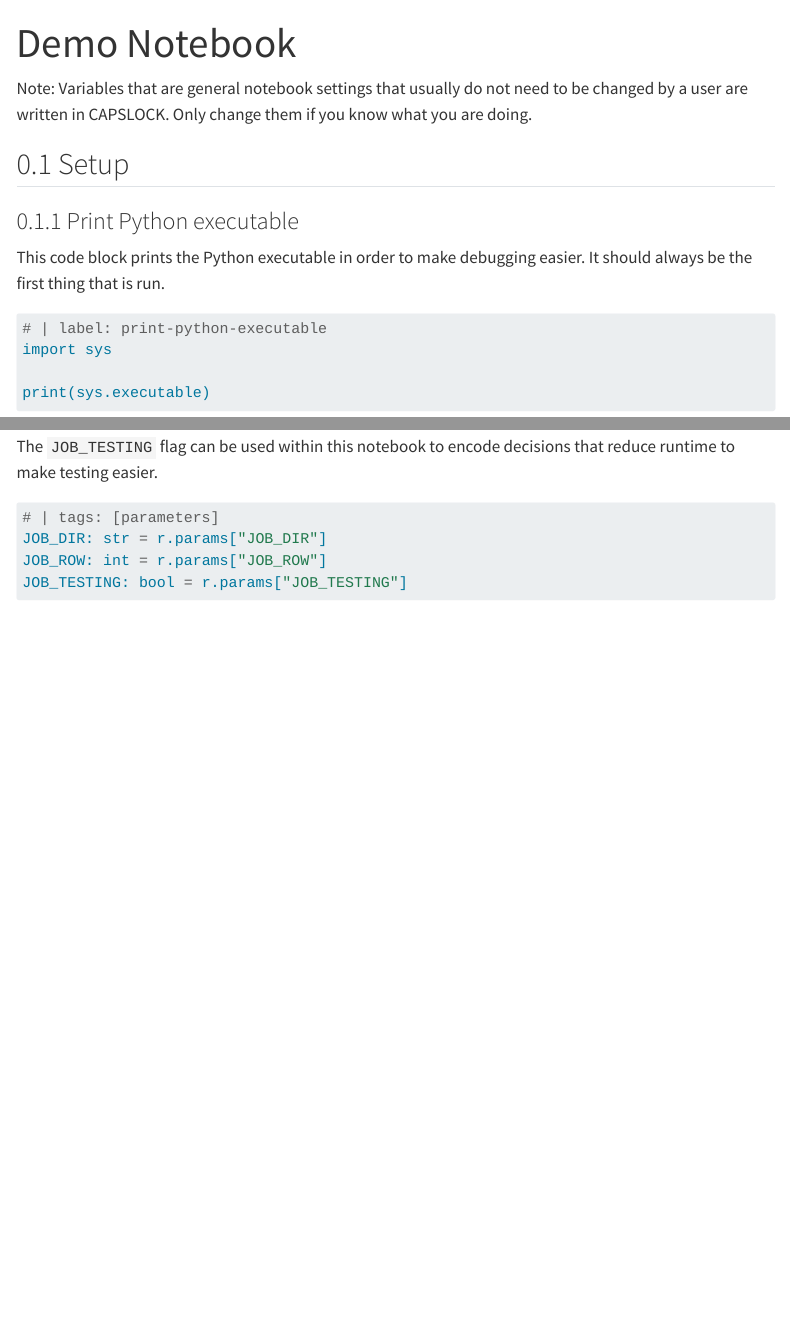
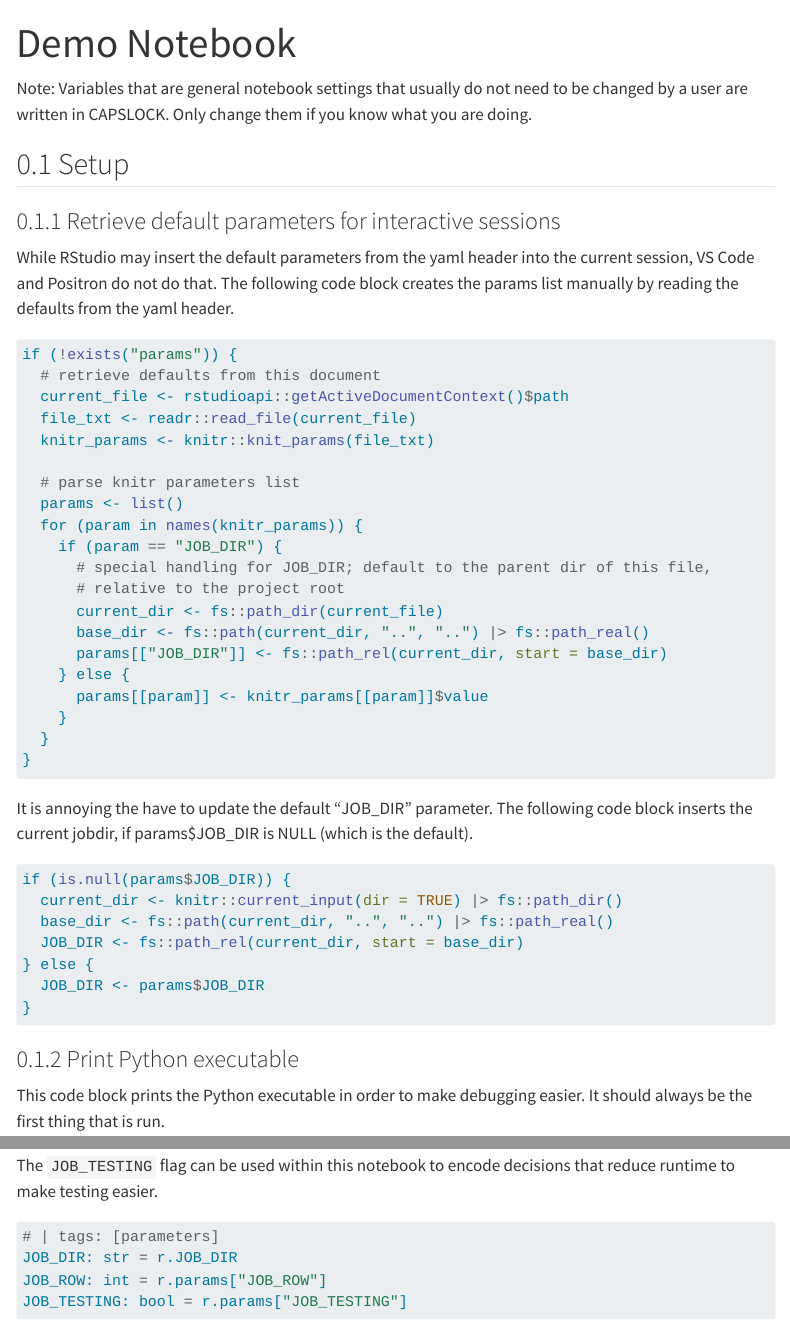
Before and after one commit to jobrachem/hpc, a Quarto document (jobs/001-demo-knitr/run.qmd): the page in a window 1100 px wide, from its top, and a second part further down, joined at a grey line. Rendered offline with R 4.5, knitr and Pandoc in place of Quarto, with nearby package versions; some code elsewhere in the file could not run offline; menus at the side of the page are left out.

Commit message:
jobdir convenience for knitr template

````diff
--- a/jobs/001-demo-knitr/run.qmd
+++ b/jobs/001-demo-knitr/run.qmd
@@ -6,7 +6,7 @@ format:
     number-sections: true
 engine: knitr
 params:
-    JOB_DIR: "jobs/001-demo"
+    JOB_DIR: NULL
     JOB_ROW: 1
     JOB_TESTING: true
 ---
@@ -16,6 +16,51 @@ changed by a user are written in CAPSLOCK. Only change them if you know what you
 are doing.
 
 ## Setup
+
+### Retrieve default parameters for interactive sessions
+
+While RStudio may insert the default parameters from the yaml header into the
+current session, VS Code and Positron do not do that. The following code block
+creates the params list manually by reading the defaults from the yaml header.
+
+```{r}
+#| label: get-default-params
+
+if (!exists("params")) {
+  # retrieve defaults from this document
+  current_file <- rstudioapi::getActiveDocumentContext()$path
+  file_txt <- readr::read_file(current_file)
+  knitr_params <- knitr::knit_params(file_txt)
+
+  # parse knitr parameters list
+  params <- list()
+  for (param in names(knitr_params)) {
+    if (param == "JOB_DIR") {
+      # special handling for JOB_DIR; default to the parent dir of this file,
+      # relative to the project root
+      current_dir <- fs::path_dir(current_file)
+      base_dir <- fs::path(current_dir, "..", "..") |> fs::path_real()
+      params[["JOB_DIR"]] <- fs::path_rel(current_dir, start = base_dir)
+    } else {
+      params[[param]] <- knitr_params[[param]]$value
+    }
+  }
+}
+```
+
+It is annoying the have to update the default "JOB_DIR" parameter. The following code
+block inserts the current jobdir, if params$JOB_DIR is NULL (which is the default).
+
+```{r}
+#| label: get-jobdir
+if (is.null(params$JOB_DIR)) {
+  current_dir <- knitr::current_input(dir = TRUE) |> fs::path_dir()
+  base_dir <- fs::path(current_dir, "..", "..") |> fs::path_real()
+  JOB_DIR <- fs::path_rel(current_dir, start = base_dir)
+} else {
+  JOB_DIR <- params$JOB_DIR
+}
+```
 
 ### Print Python executable
 
@@ -62,7 +107,7 @@ reduce runtime to make testing easier.
 
 ```{python}
 # | tags: [parameters]
-JOB_DIR: str = r.params["JOB_DIR"]
+JOB_DIR: str = r.JOB_DIR
 JOB_ROW: int = r.params["JOB_ROW"]
 JOB_TESTING: bool = r.params["JOB_TESTING"]
 ```
````
Also changed, not shown: jobs/001-demo-knitr/run.qmd (1 more changed lines).
